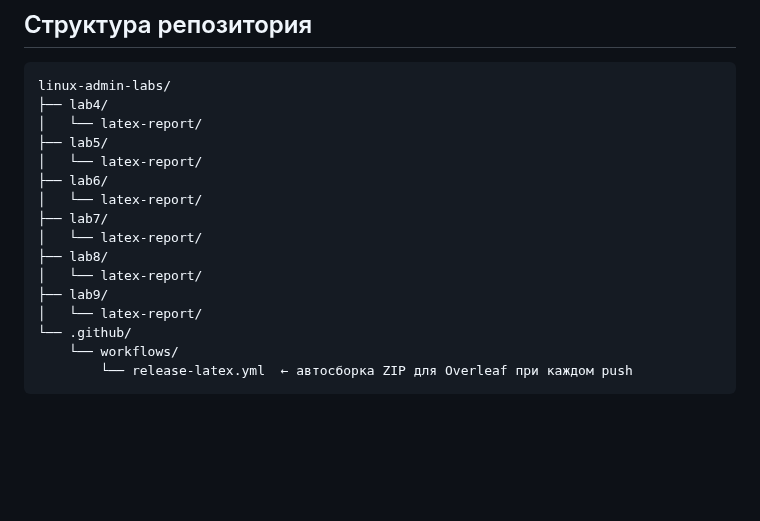
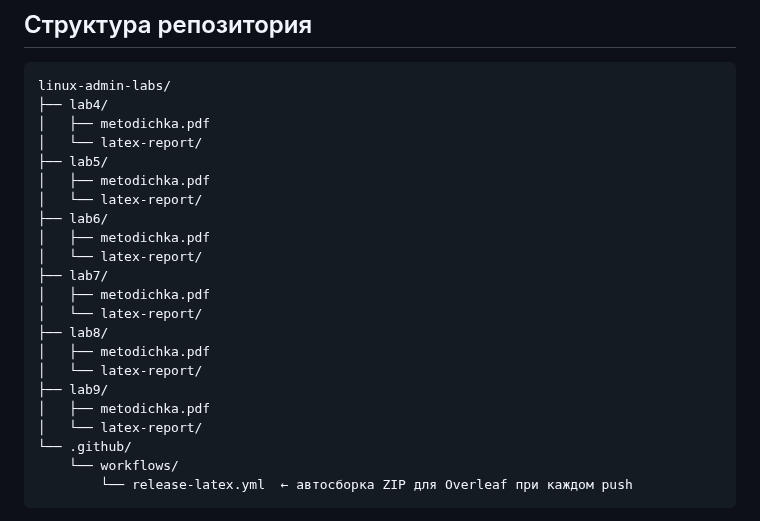
Before and after one commit to BLXCKBXXST/web-technologies-labs, a Markdown page: README.md, the part around one of its changes. GitHub-like rendering; blank space fills up the shorter version.

````diff
--- a/README.md
+++ b/README.md
@@ -48,16 +48,22 @@ enp0s8 (intnet)
 ```
 linux-admin-labs/
 ├── lab4/
+│   ├── metodichka.pdf
 │   └── latex-report/
 ├── lab5/
+│   ├── metodichka.pdf
 │   └── latex-report/
 ├── lab6/
+│   ├── metodichka.pdf
 │   └── latex-report/
 ├── lab7/
+│   ├── metodichka.pdf
 │   └── latex-report/
 ├── lab8/
+│   ├── metodichka.pdf
 │   └── latex-report/
 ├── lab9/
+│   ├── metodichka.pdf
 │   └── latex-report/
 └── .github/
     └── workflows/
````
Also changed, not shown: other parts of README.md (+8 -8 lines).
